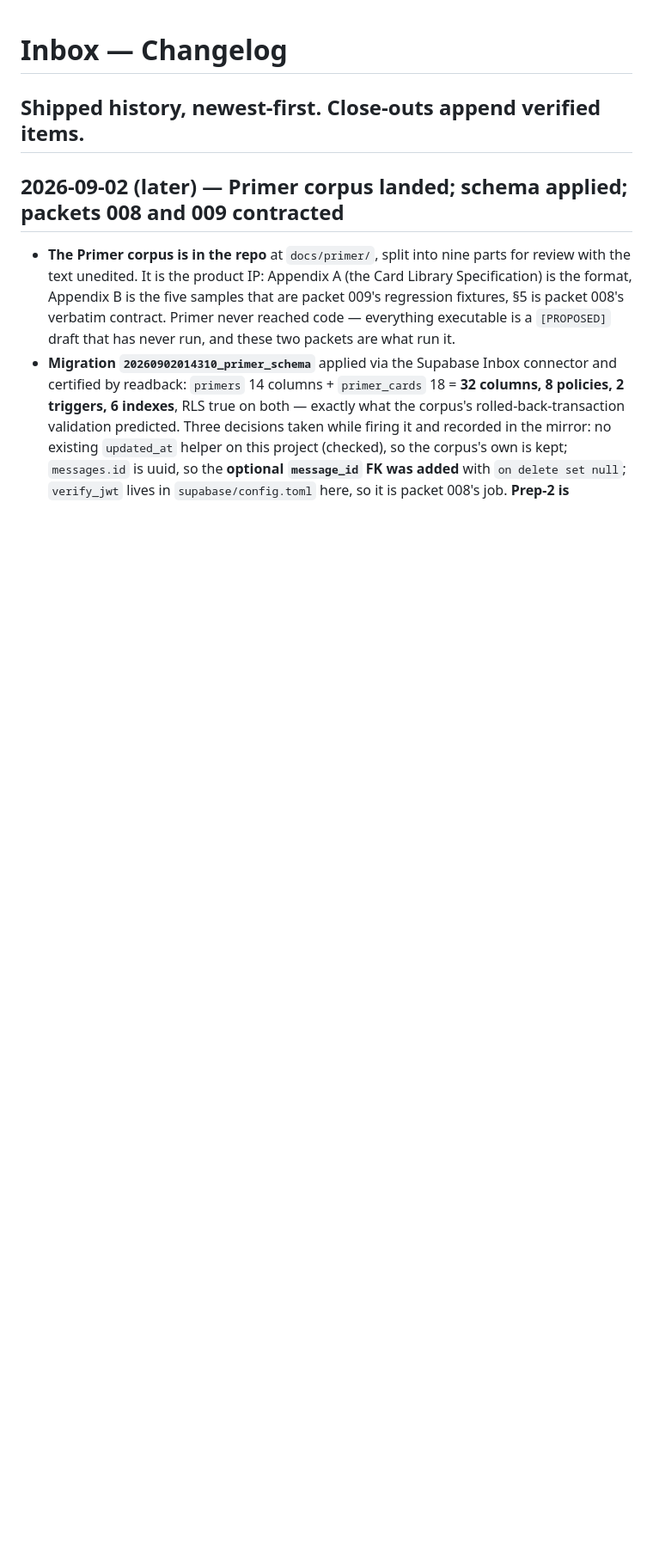
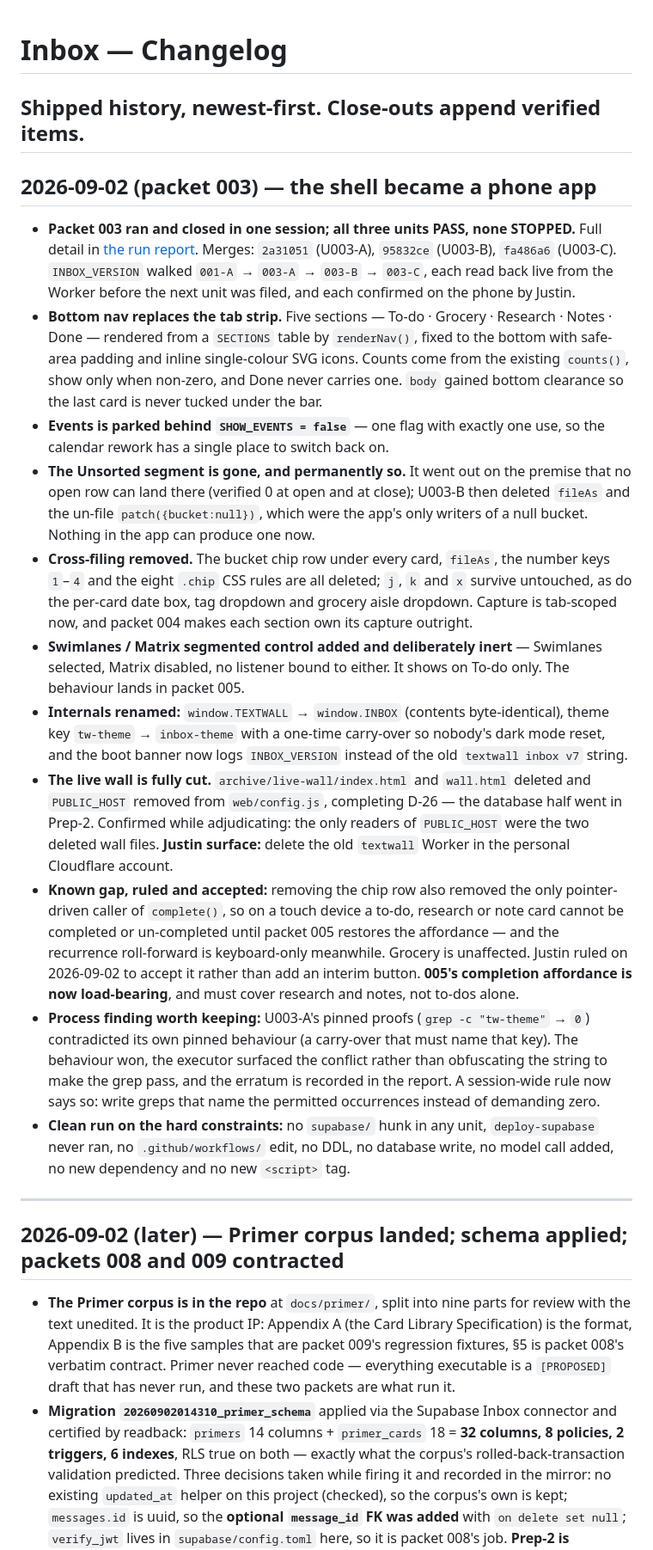
Before and after one commit to New-Orbit-Digital/inbox, a Markdown page: CHANGELOG.md, the part around the change. Shown at 86% size. Drawn GitHub-style; blank space fills up the shorter version.

Commit message:
docs: changelog entry for packet 003
Co-Authored-By: Claude Opus 5 <noreply@anthropic.com>
Claude-Session: https://claude.ai/code/session_01Hox8PLG5ToJLED96CimKPs

```diff
--- a/CHANGELOG.md
+++ b/CHANGELOG.md
@@ -1,5 +1,50 @@
 # Inbox — Changelog
 Shipped history, newest-first. Close-outs append verified items.
+---
+## 2026-09-02 (packet 003) — the shell became a phone app
+- **Packet 003 ran and closed in one session; all three units PASS, none STOPPED.** Full detail in
+  [the run report](docs/packets/reports/packet_003_report_20260902.md). Merges: `2a31051` (U003-A),
+  `95832ce` (U003-B), `fa486a6` (U003-C). `INBOX_VERSION` walked `001-A` → `003-A` → `003-B` →
+  `003-C`, each read back live from the Worker before the next unit was filed, and each confirmed on
+  the phone by Justin.
+- **Bottom nav replaces the tab strip.** Five sections — To-do · Grocery · Research · Notes · Done —
+  rendered from a `SECTIONS` table by `renderNav()`, fixed to the bottom with safe-area padding and
+  inline single-colour SVG icons. Counts come from the existing `counts()`, show only when non-zero,
+  and Done never carries one. `body` gained bottom clearance so the last card is never tucked under
+  the bar.
+- **Events is parked behind `SHOW_EVENTS = false`** — one flag with exactly one use, so the calendar
+  rework has a single place to switch back on.
+- **The Unsorted segment is gone, and permanently so.** It went out on the premise that no open row
+  can land there (verified 0 at open and at close); U003-B then deleted `fileAs` and the un-file
+  `patch({bucket:null})`, which were the app's only writers of a null bucket. Nothing in the app can
+  produce one now.
+- **Cross-filing removed.** The bucket chip row under every card, `fileAs`, the number keys `1`–`4`
+  and the eight `.chip` CSS rules are all deleted; `j`, `k` and `x` survive untouched, as do the
+  per-card date box, tag dropdown and grocery aisle dropdown. Capture is tab-scoped now, and packet
+  004 makes each section own its capture outright.
+- **Swimlanes / Matrix segmented control added and deliberately inert** — Swimlanes selected, Matrix
+  disabled, no listener bound to either. It shows on To-do only. The behaviour lands in packet 005.
+- **Internals renamed:** `window.TEXTWALL` → `window.INBOX` (contents byte-identical), theme key
+  `tw-theme` → `inbox-theme` with a one-time carry-over so nobody's dark mode reset, and the boot
+  banner now logs `INBOX_VERSION` instead of the old `textwall inbox v7` string.
+- **The live wall is fully cut.** `archive/live-wall/index.html` and `wall.html` deleted and
+  `PUBLIC_HOST` removed from `web/config.js`, completing D-26 — the database half went in Prep-2.
+  Confirmed while adjudicating: the only readers of `PUBLIC_HOST` were the two deleted wall files.
+  **Justin surface:** delete the old `textwall` Worker in the personal Cloudflare account.
+- **Known gap, ruled and accepted:** removing the chip row also removed the only pointer-driven
+  caller of `complete()`, so on a touch device a to-do, research or note card cannot be completed or
+  un-completed until packet 005 restores the affordance — and the recurrence roll-forward is
+  keyboard-only meanwhile. Grocery is unaffected. Justin ruled on 2026-09-02 to accept it rather than
+  add an interim button. **005's completion affordance is now load-bearing**, and must cover research
+  and notes, not to-dos alone.
+- **Process finding worth keeping:** U003-A's pinned proofs (`grep -c "tw-theme"` → `0`) contradicted
+  its own pinned behaviour (a carry-over that must name that key). The behaviour won, the executor
+  surfaced the conflict rather than obfuscating the string to make the grep pass, and the erratum is
+  recorded in the report. A session-wide rule now says so: write greps that name the permitted
+  occurrences instead of demanding zero.
+- **Clean run on the hard constraints:** no `supabase/` hunk in any unit, `deploy-supabase` never
+  ran, no `.github/workflows/` edit, no DDL, no database write, no model call added, no new
+  dependency and no new `<script>` tag.
 ---
 ## 2026-09-02 (later) — Primer corpus landed; schema applied; packets 008 and 009 contracted
 - **The Primer corpus is in the repo** at `docs/primer/`, split into nine parts for review with the
```
